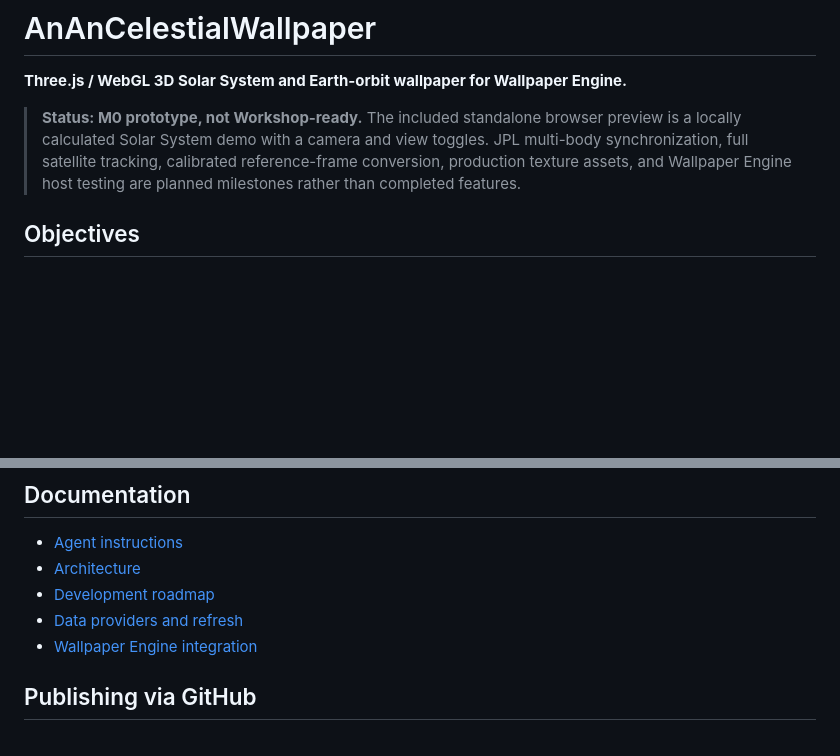
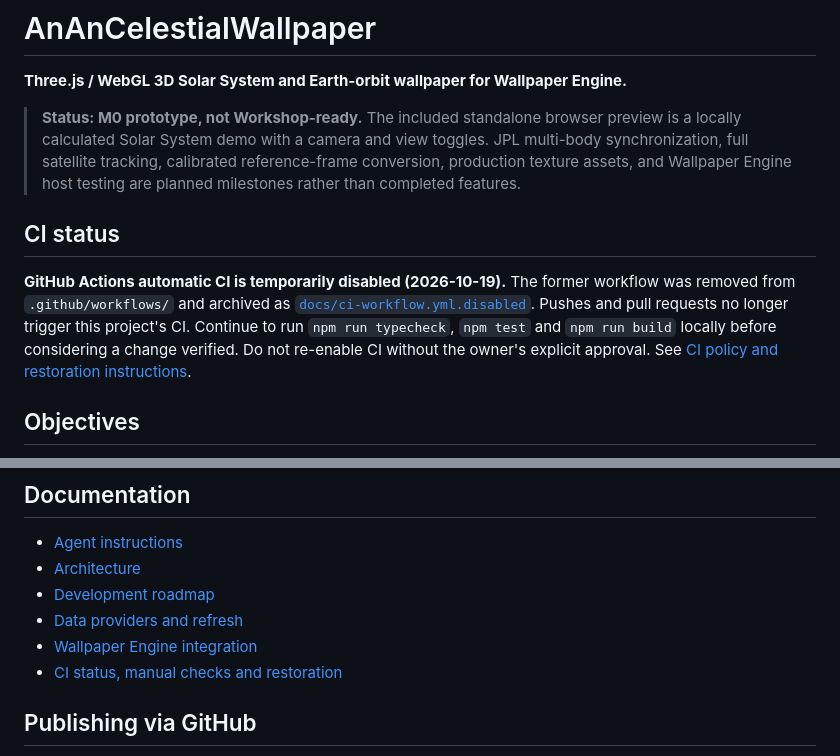
Before and after one commit to ananwanan/AnAnCelestialWallpaper, a Markdown page: README.md, 2 parts joined by grey strips. Drawn GitHub-style; blank space fills up the shorter version.

Commit message:
docs(ci): reflect temporary CI shutdown in README.md

```diff
--- a/README.md
+++ b/README.md
@@ -3,6 +3,10 @@
 **Three.js / WebGL 3D Solar System and Earth-orbit wallpaper for Wallpaper Engine.**
 
 > **Status: M0 prototype, not Workshop-ready.** The included standalone browser preview is a locally calculated Solar System demo with a camera and view toggles. JPL multi-body synchronization, full satellite tracking, calibrated reference-frame conversion, production texture assets, and Wallpaper Engine host testing are planned milestones rather than completed features.
+
+## CI status
+
+**GitHub Actions automatic CI is temporarily disabled (2026-10-19).** The former workflow was removed from `.github/workflows/` and archived as [`docs/ci-workflow.yml.disabled`](docs/ci-workflow.yml.disabled). Pushes and pull requests no longer trigger this project's CI. Continue to run `npm run typecheck`, `npm test` and `npm run build` locally before considering a change verified. Do not re-enable CI without the owner's explicit approval. See [CI policy and restoration instructions](docs/CI.md).
 
 ## Objectives
 
@@ -51,6 +55,7 @@ The local planet positions come from Astronomy Engine (heliocentric EQJ/J2000 ve
 - [Development roadmap](docs/ROADMAP.md)
 - [Data providers and refresh](docs/DATA_SOURCES.md)
 - [Wallpaper Engine integration](docs/WALLPAPER_ENGINE.md)
+- [CI status, manual checks and restoration](docs/CI.md)
 
 ## Publishing via GitHub
 
```
